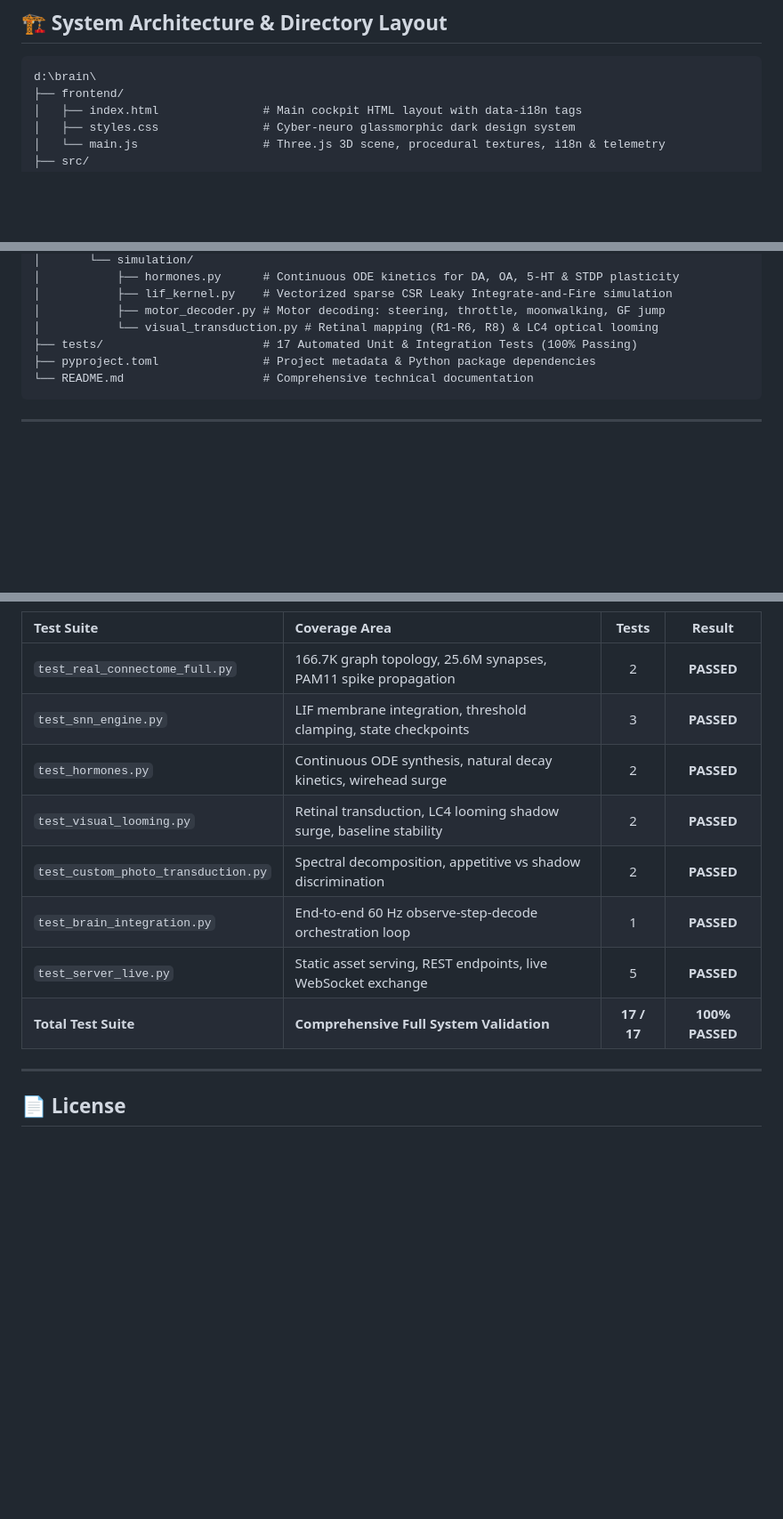
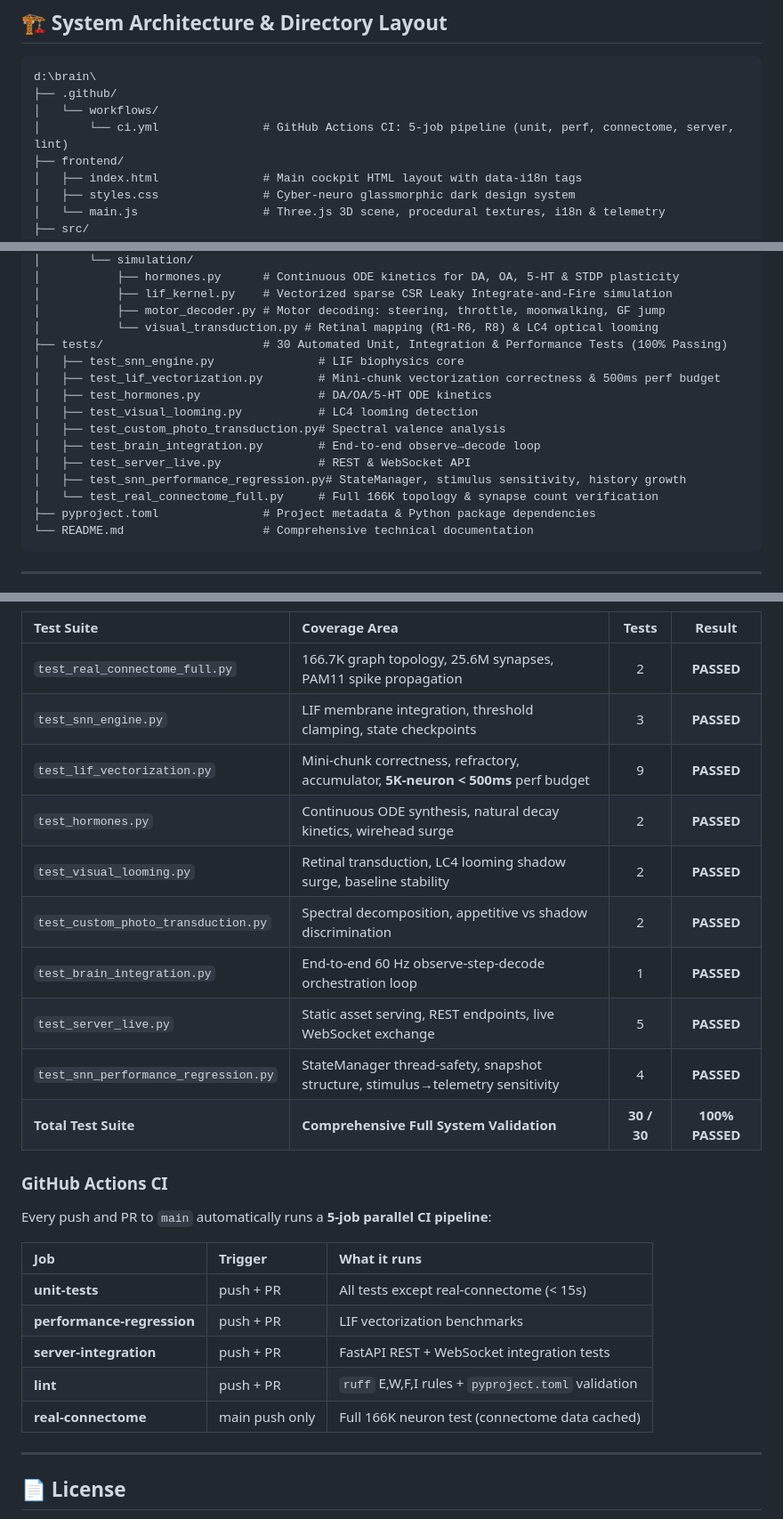
Before and after one commit to yusufcalisir/fly-connectome-3d, a Markdown page: README.md, 3 parts joined by grey strips. Shown at 89% size. Rendered like a GitHub page; blank space fills up the shorter version.

Commit message:
docs(readme): update for 30/30 tests + GitHub Actions CI
- Tests badge: 17/17 -> 30/30 passing
- Add CI badge linked to GitHub Actions workflow
- LIF Kernel feature: mention 70x speedup (9600ms -> 135ms)
- Directory tree: add .github/workflows/ci.yml entry + expand tests/ listing
- Test table: add test_lif_vectorization.py (9 tests) and test_snn_performance_regression.py (4 tests)
- New GitHub Actions CI section with 5-job table

````diff
--- a/README.md
+++ b/README.md
@@ -272,6 +273,9 @@ The cockpit features a glassmorphic segmented switch pill in the top-right heade
 
 ```
 d:\brain\
+├── .github/
+│   └── workflows/
+│       └── ci.yml               # GitHub Actions CI: 5-job pipeline (unit, perf, connectome, server, lint)
 ├── frontend/
 │   ├── index.html               # Main cockpit HTML layout with data-i18n tags
 │   ├── styles.css               # Cyber-neuro glassmorphic dark design system
@@ -292,7 +296,16 @@ d:\brain\
 │           ├── lif_kernel.py    # Vectorized sparse CSR Leaky Integrate-and-Fire simulation
 │           ├── motor_decoder.py # Motor decoding: steering, throttle, moonwalking, GF jump
 │           └── visual_transduction.py # Retinal mapping (R1-R6, R8) & LC4 optical looming
-├── tests/                       # 17 Automated Unit & Integration Tests (100% Passing)
+├── tests/                       # 30 Automated Unit, Integration & Performance Tests (100% Passing)
+│   ├── test_snn_engine.py               # LIF biophysics core
+│   ├── test_lif_vectorization.py        # Mini-chunk vectorization correctness & 500ms perf budget
+│   ├── test_hormones.py                 # DA/OA/5-HT ODE kinetics
+│   ├── test_visual_looming.py           # LC4 looming detection
+│   ├── test_custom_photo_transduction.py# Spectral valence analysis
+│   ├── test_brain_integration.py        # End-to-end observe→decode loop
+│   ├── test_server_live.py              # REST & WebSocket API
+│   ├── test_snn_performance_regression.py# StateManager, stimulus sensitivity, history growth
+│   └── test_real_connectome_full.py     # Full 166K topology & synapse count verification
 ├── pyproject.toml               # Project metadata & Python package dependencies
 └── README.md                    # Comprehensive technical documentation
 ```
@@ -332,12 +345,26 @@ uv run pytest tests/ -v
 | :--- | :--- | :---: | :---: |
 | `test_real_connectome_full.py` | 166.7K graph topology, 25.6M synapses, PAM11 spike propagation | 2 | **PASSED** |
 | `test_snn_engine.py` | LIF membrane integration, threshold clamping, state checkpoints | 3 | **PASSED** |
+| `test_lif_vectorization.py` | Mini-chunk correctness, refractory, accumulator, **5K-neuron < 500ms** perf budget | 9 | **PASSED** |
 | `test_hormones.py` | Continuous ODE synthesis, natural decay kinetics, wirehead surge | 2 | **PASSED** |
 | `test_visual_looming.py` | Retinal transduction, LC4 looming shadow surge, baseline stability | 2 | **PASSED** |
 | `test_custom_photo_transduction.py` | Spectral decomposition, appetitive vs shadow discrimination | 2 | **PASSED** |
 | `test_brain_integration.py` | End-to-end 60 Hz observe-step-decode orchestration loop | 1 | **PASSED** |
 | `test_server_live.py` | Static asset serving, REST endpoints, live WebSocket exchange | 5 | **PASSED** |
-| **Total Test Suite** | **Comprehensive Full System Validation** | **17 / 17** | **100% PASSED** |
+| `test_snn_performance_regression.py` | StateManager thread-safety, snapshot structure, stimulus→telemetry sensitivity | 4 | **PASSED** |
+| **Total Test Suite** | **Comprehensive Full System Validation** | **30 / 30** | **100% PASSED** |
+
+### GitHub Actions CI
+
+Every push and PR to `main` automatically runs a **5-job parallel CI pipeline**:
+
+| Job | Trigger | What it runs |
+| :--- | :--- | :--- |
+| **unit-tests** | push + PR | All tests except real-connectome (< 15s) |
+| **performance-regression** | push + PR | LIF vectorization benchmarks |
+| **server-integration** | push + PR | FastAPI REST + WebSocket integration tests |
+| **lint** | push + PR | `ruff` E,W,F,I rules + `pyproject.toml` validation |
+| **real-connectome** | main push only | Full 166K neuron test (connectome data cached) |
 
 ---
 
````
Also changed, not shown: other parts of README.md (+3 -2 lines).
